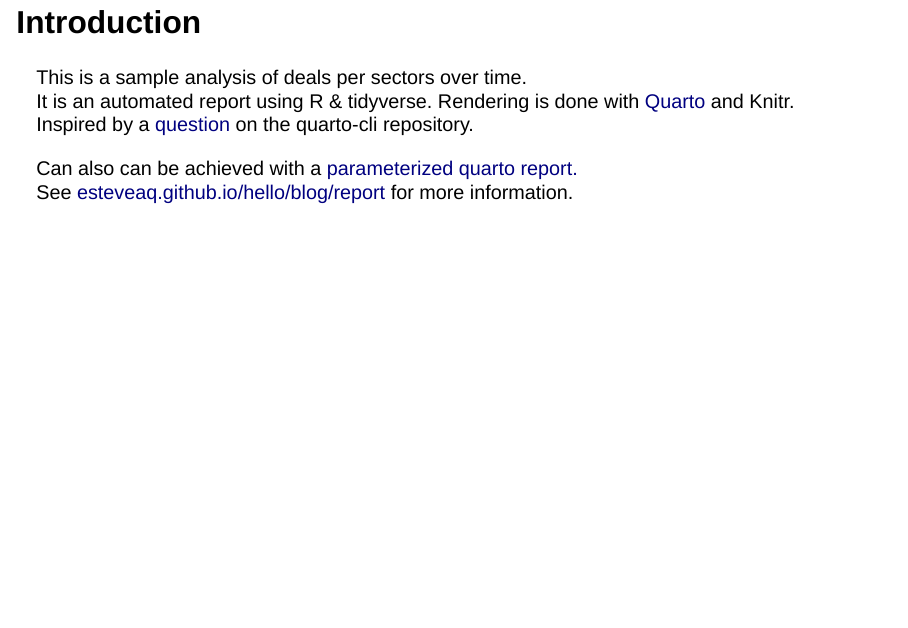
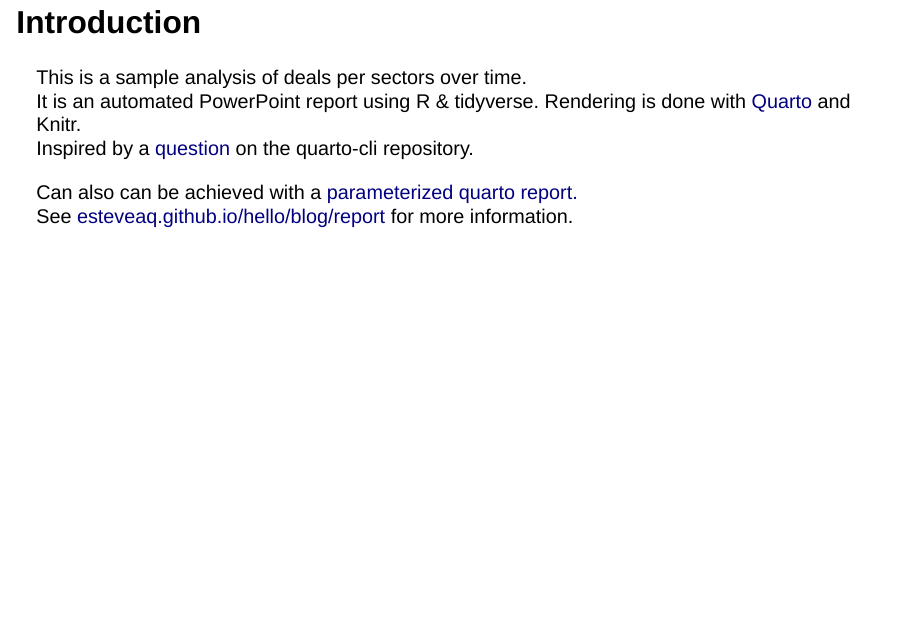
Before and after one commit to esteveaq/reportppt, a Quarto document (Report.qmd): page 2 of 8. Rendered offline with R 4.5, knitr and Pandoc in place of Quarto, with nearby package versions; drawn as Slidy slides in place of the format the file asks for.

Commit message:
edit readme

```diff
--- a/Report.qmd
+++ b/Report.qmd
@@ -10,7 +10,7 @@ format:
 # Introduction
 
 This is a sample analysis of deals per sectors over time.\
-It is an automated report using R & tidyverse. Rendering is done with [Quarto](https://quarto.org/docs/presentations/powerpoint.html) and Knitr.\
+It is an automated PowerPoint report using R & tidyverse. Rendering is done with [Quarto](https://quarto.org/docs/presentations/powerpoint.html) and Knitr.\
 Inspired by a [question](https://github.com/quarto-dev/quarto-cli/discussions/2403) on the quarto-cli repository.\
 
 Can also can be achieved with a [parameterized quarto report.](https://bookdown.org/yihui/rmarkdown/parameterized-reports.html)\
```
Also changed, not shown: README.html, README.md.
